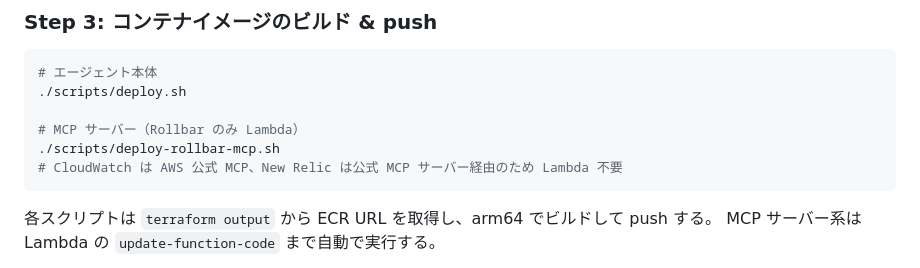
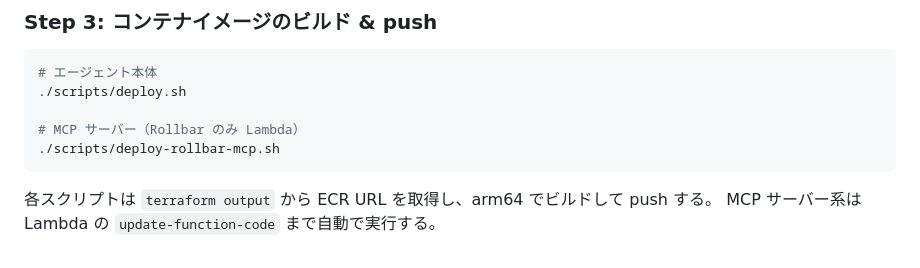
Before and after one commit to z63d/tmp-bedrock-agentcore, a Markdown page: docs/deployment-guide.md, the part around the change. GitHub-like rendering.

Commit message:
chore
Signed-off-by: Kaita Nakamura <kaita.nakamura0830@gmail.com>

````diff
--- a/docs/deployment-guide.md
+++ b/docs/deployment-guide.md
@@ -54,7 +54,6 @@ ECR リポジトリ・IAM ロール・Memory・Gateway は正常に作成され
 
 # MCP サーバー（Rollbar のみ Lambda）
 ./scripts/deploy-rollbar-mcp.sh
-# CloudWatch は AWS 公式 MCP、New Relic は公式 MCP サーバー経由のため Lambda 不要
 ```
 
 各スクリプトは `terraform output` から ECR URL を取得し、arm64 でビルドして push する。
````
